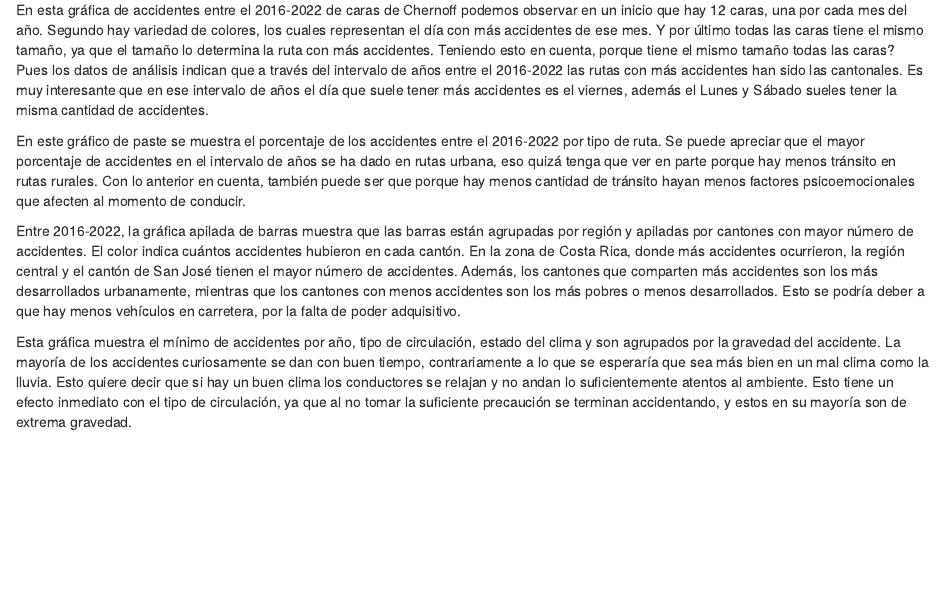
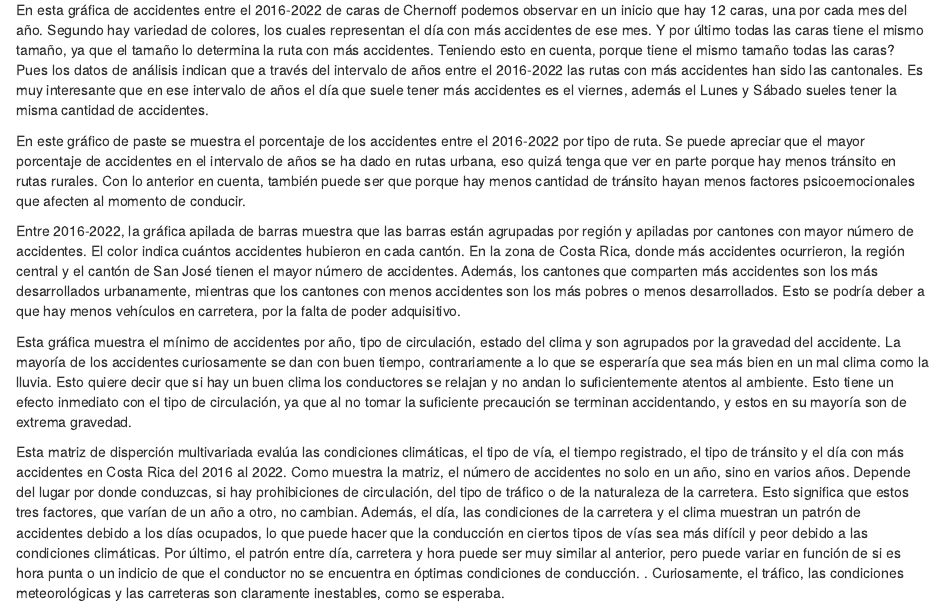
Before and after one commit to niceri88/Proyecto1_visualizacion, an R Markdown document (Proyecto 1.Rmd): the page in a window 1100 px wide, from 70 px down. Rendered offline with R 4.5, knitr and Pandoc, with nearby package versions; the code chunks are not run, so their results and figures are left out.

Commit message:
full analisis

````diff
--- a/Proyecto 1.Rmd
+++ b/Proyecto 1.Rmd
@@ -252,7 +252,7 @@ matrizD
 
 
 ```
-
+Esta matriz de disperción multivariada evalúa las condiciones climáticas, el tipo de vía, el tiempo registrado, el tipo de tránsito y el día con más accidentes en Costa Rica del 2016 al 2022. Como muestra la matriz, el número de accidentes no solo en un año, sino en varios años. Depende del lugar por donde conduzcas, si hay prohibiciones de circulación, del tipo de tráfico o de la naturaleza de la carretera. Esto significa que estos tres factores, que varían de un año a otro, no cambian. Además, el día, las condiciones de la carretera y el clima muestran un patrón de accidentes debido a los días ocupados, lo que puede hacer que la conducción en ciertos tipos de vías sea más difícil y peor debido a las condiciones climáticas. Por último, el patrón entre día, carretera y hora puede ser muy similar al anterior, pero puede variar en función de si es hora punta o un indicio de que el conductor no se encuentra en óptimas condiciones de conducción. . Curiosamente, el tráfico, las condiciones meteorológicas y las carreteras son claramente inestables, como se esperaba.
 ```{r, echo = FALSE}
 grafica_de_graficas <- subplot(puntos_años_interactiva, barras_hora_interactiva, nrows = 2)
 
````
